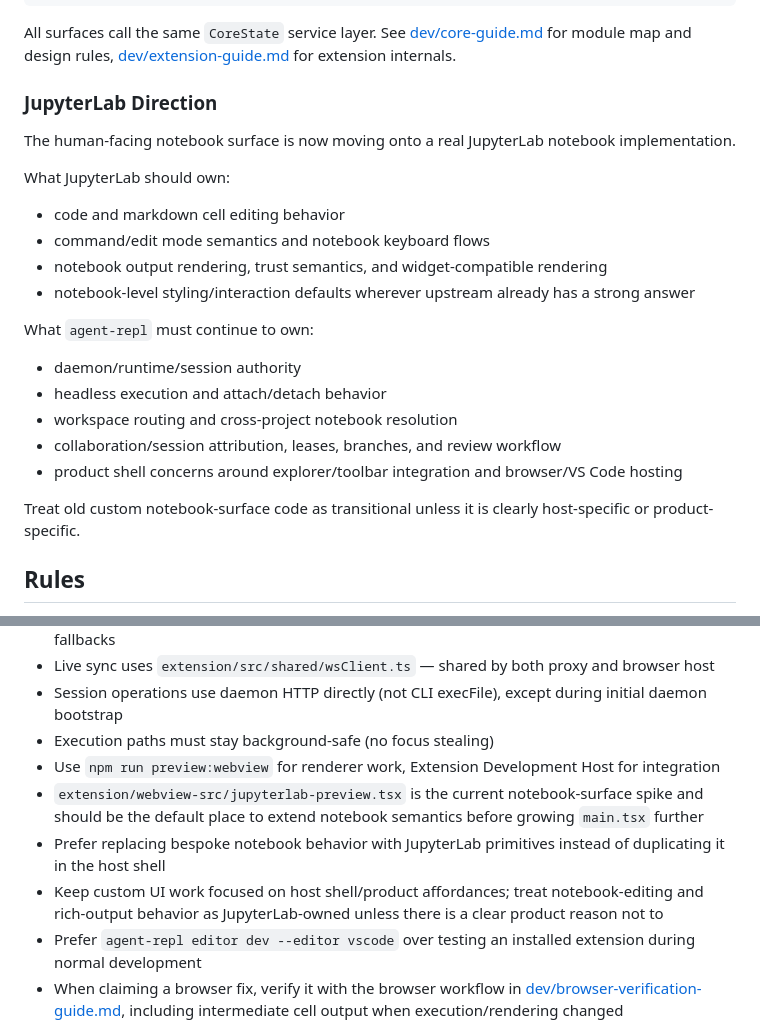
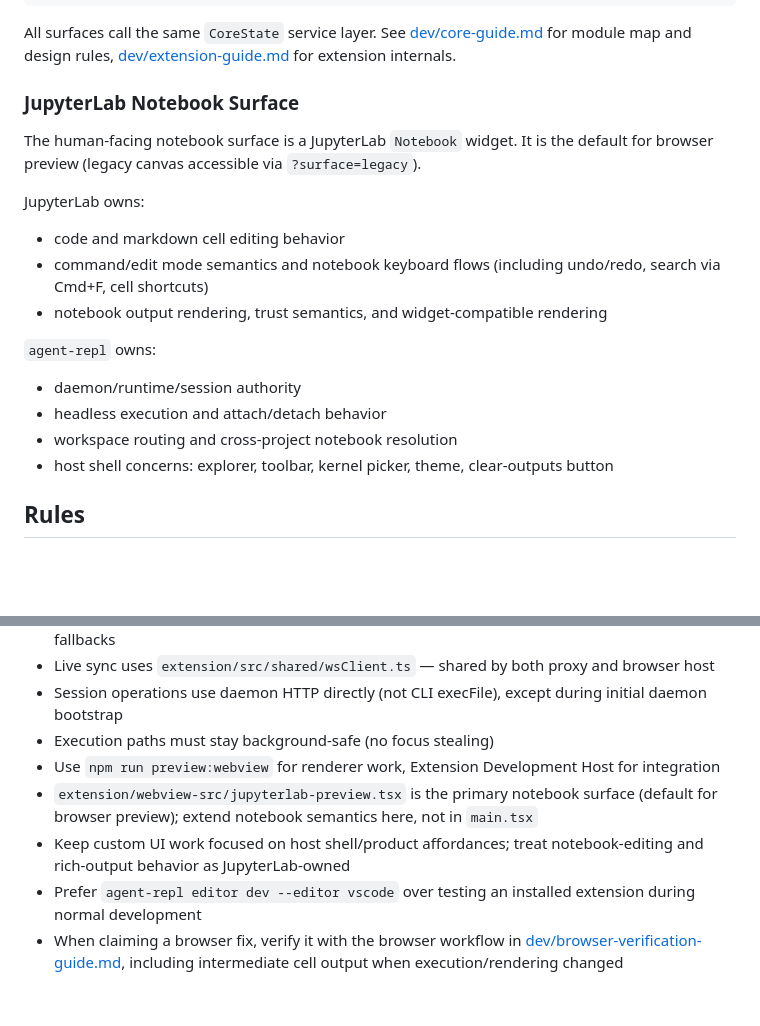
Before and after one commit to gilad-rubin/agent-repl, a Markdown page: AGENTS.md, 2 parts joined by grey strips. GitHub-like rendering; blank space fills up the shorter version.

Commit message:
docs: final v1-cleanup docs update and acceptance audit
Update AGENTS.md (JupyterLab section rewrite, ownership split, extension
key points), remove stale HeadlessNotebookProjection references from
current-architecture.md and behavior-locks, fix session.ts description
to reflect removed projection sync.

All acceptance criteria in agreed-v1-architecture.md verified against
current codebase: unified daemon execution, WebSocket-only sync,
JupyterLab default surface, no native VS Code execution paths.

Co-Authored-By: Claude Opus 4.6 (1M context) <noreply@anthropic.com>

```diff
--- a/AGENTS.md
+++ b/AGENTS.md
@@ -29,26 +29,22 @@ SQLite state + YDoc notebooks + headless kernels + checkpoints
 
 All surfaces call the same `CoreState` service layer. See [dev/core-guide.md](dev/core-guide.md) for module map and design rules, [dev/extension-guide.md](dev/extension-guide.md) for extension internals.
 
-### JupyterLab Direction
+### JupyterLab Notebook Surface
 
-The human-facing notebook surface is now moving onto a real JupyterLab notebook implementation.
+The human-facing notebook surface is a JupyterLab `Notebook` widget. It is the default for browser preview (legacy canvas accessible via `?surface=legacy`).
 
-What JupyterLab should own:
+JupyterLab owns:
 
 - code and markdown cell editing behavior
-- command/edit mode semantics and notebook keyboard flows
+- command/edit mode semantics and notebook keyboard flows (including undo/redo, search via Cmd+F, cell shortcuts)
 - notebook output rendering, trust semantics, and widget-compatible rendering
-- notebook-level styling/interaction defaults wherever upstream already has a strong answer
 
-What `agent-repl` must continue to own:
+`agent-repl` owns:
 
 - daemon/runtime/session authority
 - headless execution and attach/detach behavior
 - workspace routing and cross-project notebook resolution
-- collaboration/session attribution, leases, branches, and review workflow
-- product shell concerns around explorer/toolbar integration and browser/VS Code hosting
-
-Treat old custom notebook-surface code as transitional unless it is clearly host-specific or product-specific.
+- host shell concerns: explorer, toolbar, kernel picker, theme, clear-outputs button
 
 ## Rules
 
@@ -88,9 +84,8 @@ Key points:
 - Session operations use daemon HTTP directly (not CLI execFile), except during initial daemon bootstrap
 - Execution paths must stay background-safe (no focus stealing)
 - Use `npm run preview:webview` for renderer work, Extension Development Host for integration
-- `extension/webview-src/jupyterlab-preview.tsx` is the current notebook-surface spike and should be the default place to extend notebook semantics before growing `main.tsx` further
-- Prefer replacing bespoke notebook behavior with JupyterLab primitives instead of duplicating it in the host shell
-- Keep custom UI work focused on host shell/product affordances; treat notebook-editing and rich-output behavior as JupyterLab-owned unless there is a clear product reason not to
+- `extension/webview-src/jupyterlab-preview.tsx` is the primary notebook surface (default for browser preview); extend notebook semantics here, not in `main.tsx`
+- Keep custom UI work focused on host shell/product affordances; treat notebook-editing and rich-output behavior as JupyterLab-owned
 - Prefer `agent-repl editor dev --editor vscode` over testing an installed extension during normal development
 - When claiming a browser fix, verify it with the browser workflow in [dev/browser-verification-guide.md](dev/browser-verification-guide.md), including intermediate cell output when execution/rendering changed
 - Prefer `@carbon/icons-react` over custom SVG for notebook chrome icons
```
Also changed, not shown: dev/behavior-locks/v1-architecture.md (+1 -1 lines), dev/current-architecture.md (+1 -2 lines).
